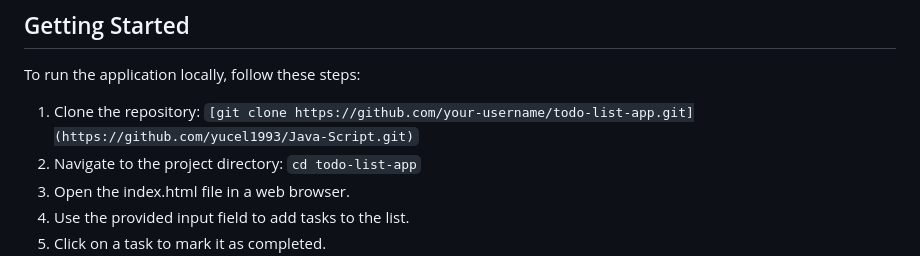
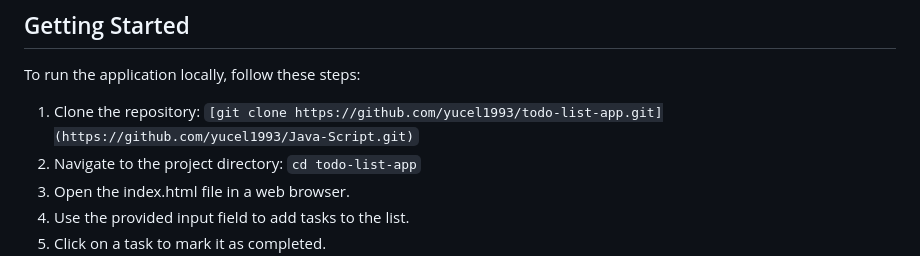
Before and after one commit to yucel1993/Java-Script, a Markdown page: ToDoList/README.md, the part around the change. Drawn GitHub-style.

```diff
--- a/ToDoList/README.md
+++ b/ToDoList/README.md
@@ -14,7 +14,7 @@ DemoLink:[ToDoList](https://yucel1993.github.io/Java-Script/ToDoList/index.html)
 
 To run the application locally, follow these steps:
 
-1. Clone the repository: `[git clone https://github.com/your-username/todo-list-app.git](https://github.com/yucel1993/Java-Script.git)`
+1. Clone the repository: `[git clone https://github.com/yucel1993/todo-list-app.git](https://github.com/yucel1993/Java-Script.git)`
 2. Navigate to the project directory: `cd todo-list-app`
 3. Open the index.html file in a web browser.
 4. Use the provided input field to add tasks to the list.
```
